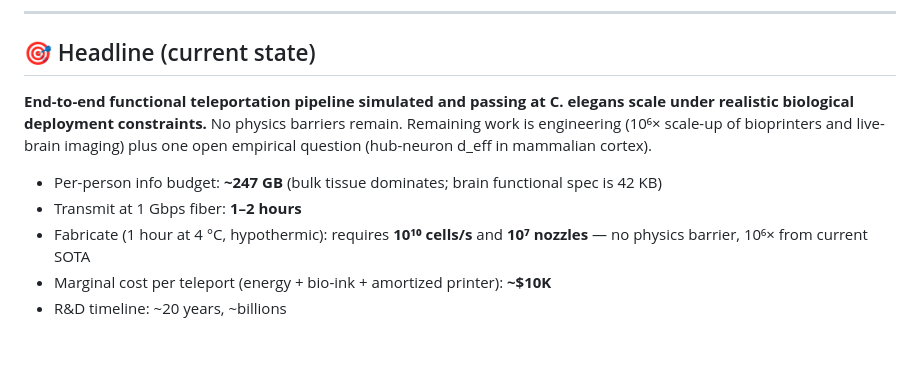
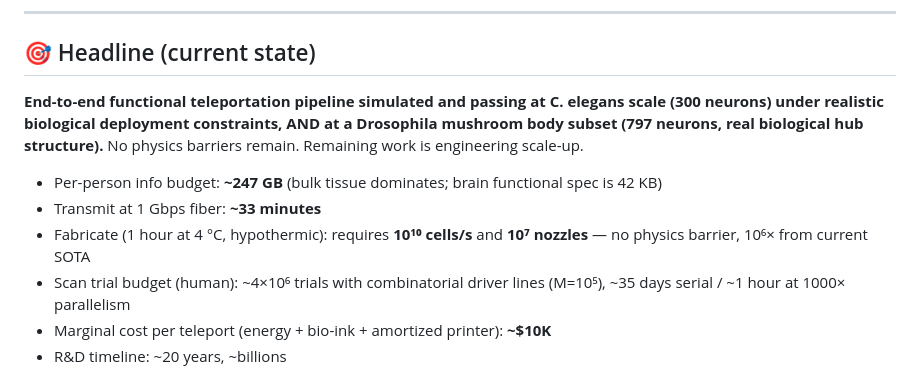
Before and after one commit to ninjahawk/teleporty, a Markdown page: README.md, the part around the change. Drawn GitHub-style; blank space fills up the shorter version.

Commit message:
README: scan budget + Drosophila MB validation in headline

```diff
--- a/README.md
+++ b/README.md
@@ -33,11 +33,12 @@ I have no funding, committee approvals, or vested interest in any particular ans
 
 ## 🎯 Headline (current state)
 
-**End-to-end functional teleportation pipeline simulated and passing at C. elegans scale under realistic biological deployment constraints.** No physics barriers remain. Remaining work is engineering (10⁶× scale-up of bioprinters and live-brain imaging) plus one open empirical question (hub-neuron d_eff in mammalian cortex).
+**End-to-end functional teleportation pipeline simulated and passing at C. elegans scale (300 neurons) under realistic biological deployment constraints, AND at a Drosophila mushroom body subset (797 neurons, real biological hub structure).** No physics barriers remain. Remaining work is engineering scale-up.
 
 - Per-person info budget: **~247 GB** (bulk tissue dominates; brain functional spec is 42 KB)
-- Transmit at 1 Gbps fiber: **1–2 hours**
+- Transmit at 1 Gbps fiber: **~33 minutes**
 - Fabricate (1 hour at 4 °C, hypothermic): requires **10¹⁰ cells/s** and **10⁷ nozzles** — no physics barrier, 10⁶× from current SOTA
+- Scan trial budget (human): ~4×10⁶ trials with combinatorial driver lines (M=10⁵), ~35 days serial / ~1 hour at 1000× parallelism
 - Marginal cost per teleport (energy + bio-ink + amortized printer): **~$10K**
 - R&D timeline: ~20 years, ~billions
 
```
